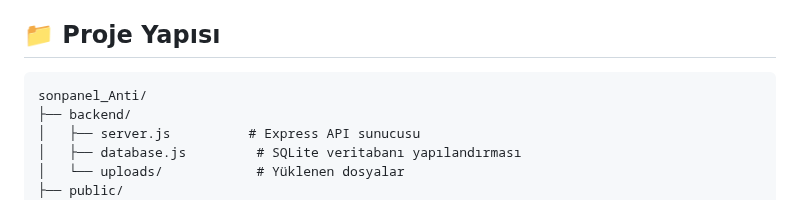
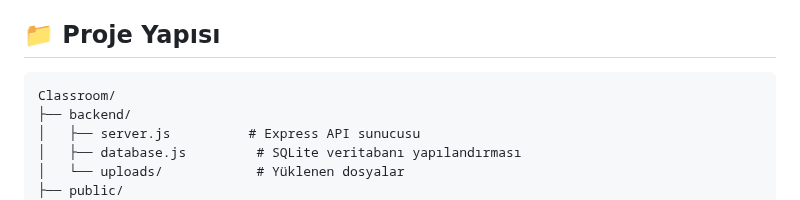
Before and after one commit to bingoweb/Classroom, a Markdown page: README.md, the part around the change. Rendered like a GitHub page.

Commit message:
docs: correct project tree root name

````diff
--- a/README.md
+++ b/README.md
@@ -46,7 +46,7 @@ npm start
 ## 📁 Proje Yapısı
 
 ```
-sonpanel_Anti/
+Classroom/
 ├── backend/
 │   ├── server.js          # Express API sunucusu
 │   ├── database.js         # SQLite veritabanı yapılandırması
````
